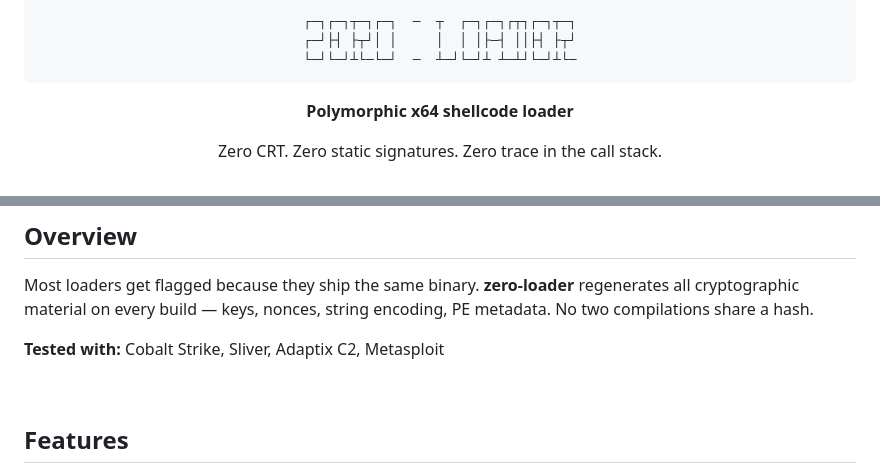
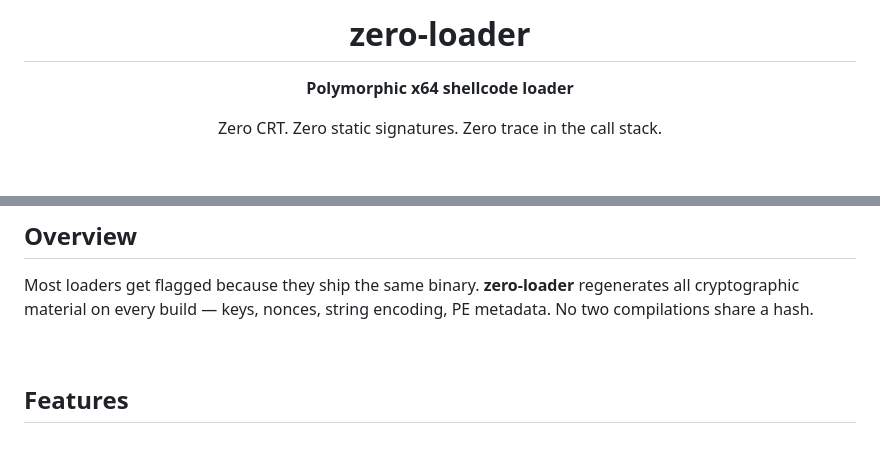
Before and after one commit to xAL6/zero-loader, a Markdown page: README.md, 2 parts joined by grey strips. Drawn GitHub-style; blank space fills up the shorter version.

Commit message:
Replace ASCII art with plain h1, remove tested-with line
Co-Authored-By: Claude Opus 4.6 <noreply@anthropic.com>

````diff
--- a/README.md
+++ b/README.md
@@ -1,10 +1,6 @@
 <div align="center">
 
-```
-┌─┐┌─┐┬─┐┌─┐  ─  ┬  ┌─┐┌─┐┌┬┐┌─┐┬─┐
-┌─┘├┤ ├┬┘│ │     │  │ │├─┤ ││├┤ ├┬┘
-└─┘└─┘┴└─└─┘  ─  ┴─┘└─┘┴ ┴─┴┘└─┘┴└─
-```
+# zero-loader
 
 **Polymorphic x64 shellcode loader**
 
@@ -29,8 +25,6 @@ Zero CRT. Zero static signatures. Zero trace in the call stack.
 ## Overview
 
 Most loaders get flagged because they ship the same binary. **zero-loader** regenerates all cryptographic material on every build — keys, nonces, string encoding, PE metadata. No two compilations share a hash.
-
-**Tested with:** Cobalt Strike, Sliver, Adaptix C2, Metasploit
 
 <br/>
 
````
